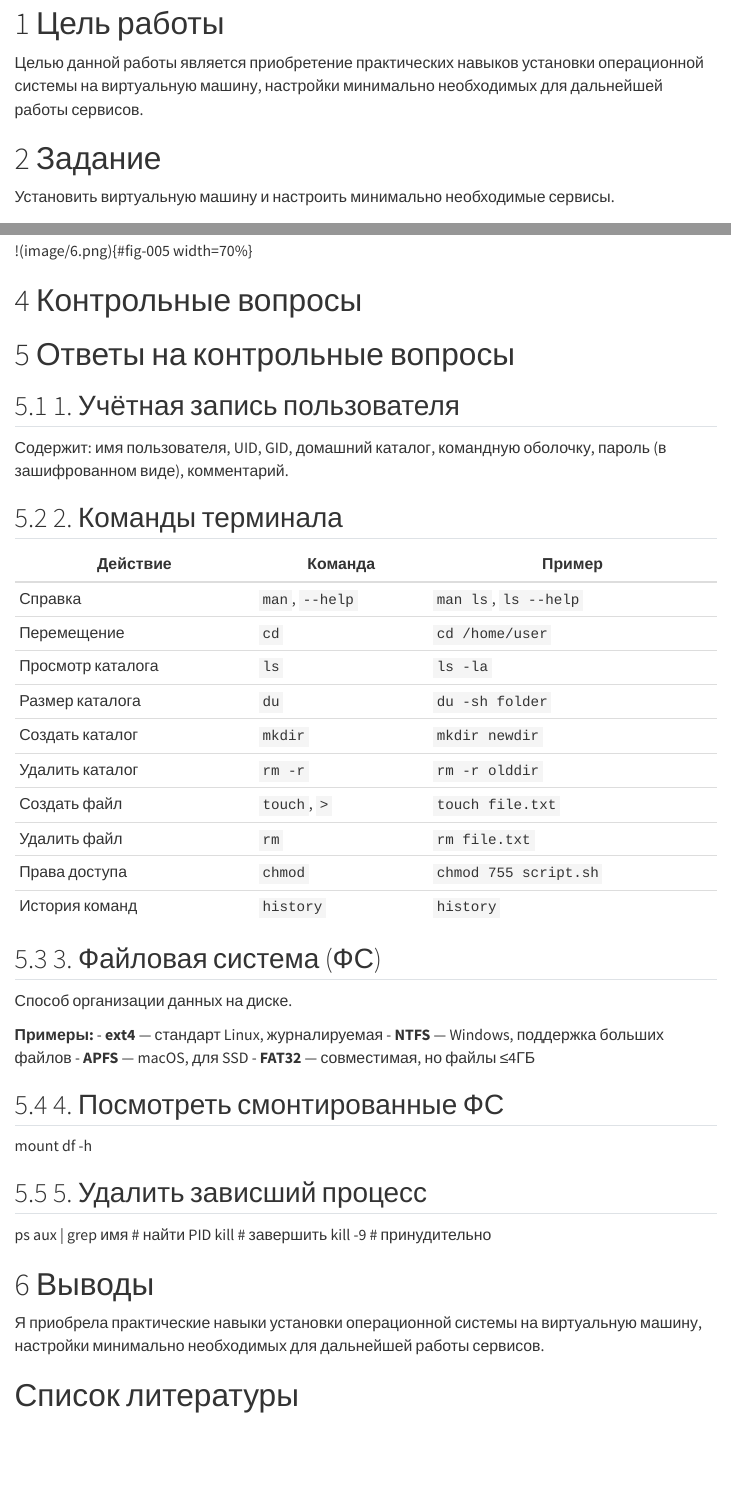
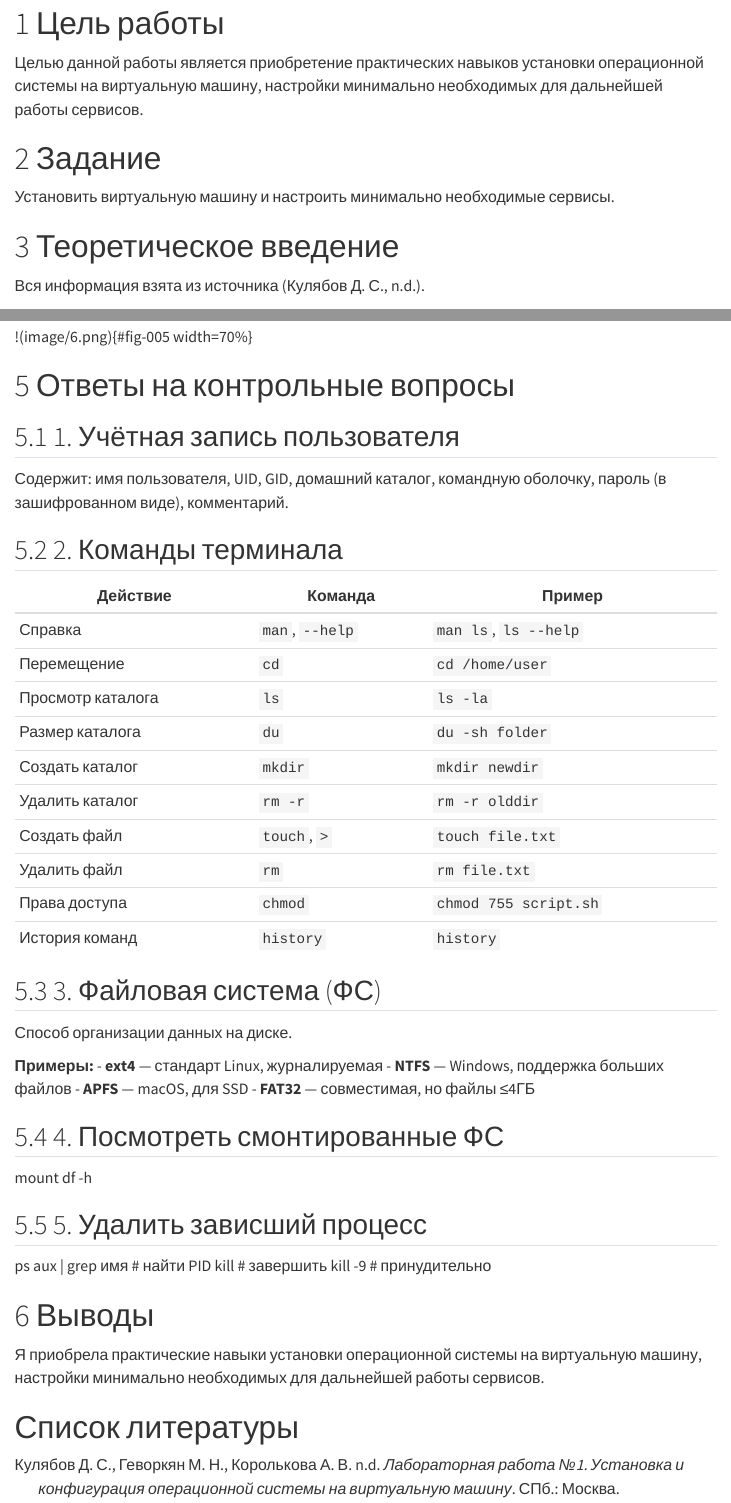
Before and after one commit to alas-aline/infosec, a Quarto document (labs/lab01/report/trusova--lab01--report.qmd): the page in a window 1100 px wide, from 240 px down, and a second part further down, joined at a grey line. Rendered offline with R 4.5, knitr and Pandoc in place of Quarto, with nearby package versions; menus at the side of the page are left out.

Commit message:
Update trusova--lab01--report.qmd

```diff
--- a/labs/lab01/report/trusova--lab01--report.qmd
+++ b/labs/lab01/report/trusova--lab01--report.qmd
@@ -23,6 +23,10 @@ license: "CC BY"
 
 Установить виртуальную машину и настроить минимально необходимые сервисы.
 
+# Теоретическое введение
+
+Вся информация взята из источника [@kulyabov].
+
 # Выполнение лабораторной работы
 
 Я работала на своём компьютере, поэтому мне удалось частично пропустить настройку виртуальной машины. Я скачала образ Fedora с их официального сайте и из него сделала ВМ с помощью ПО VMware Fusion ([рис. @fig-001]).
@@ -40,8 +44,6 @@ license: "CC BY"
 !(image/5.png){#fig-004 width=70%}
 
 !(image/6.png){#fig-005 width=70%}
-
-# Контрольные вопросы
 
 # Ответы на контрольные вопросы
 
```
